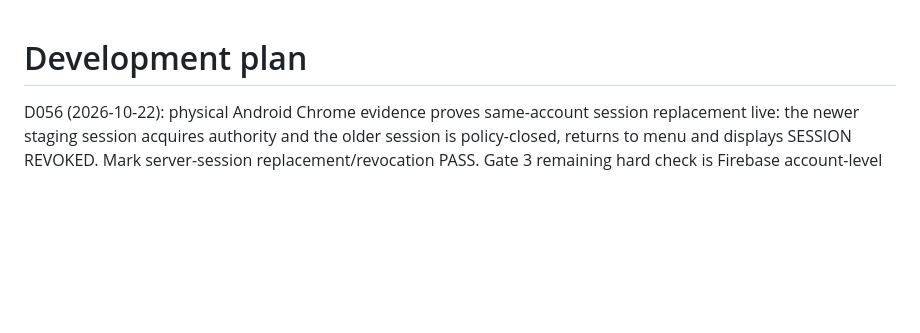
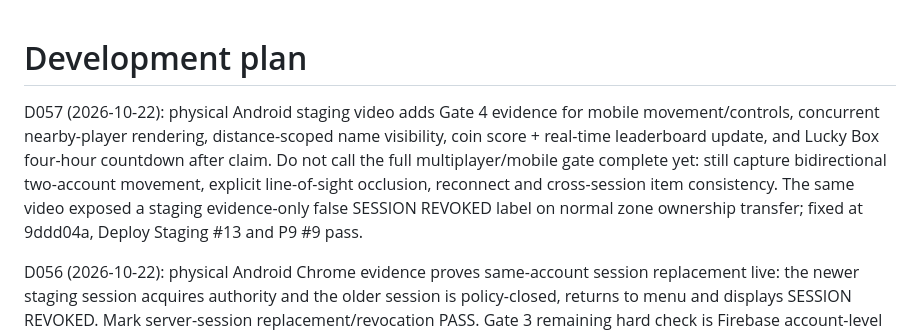
Before and after one commit to jtkmanga/GPT-VOXEL-3D, a Markdown page: docs/development/PLAN.md, the part around the change. Drawn GitHub-style; blank space fills up the shorter version.

```diff
--- a/docs/development/PLAN.md
+++ b/docs/development/PLAN.md
@@ -1,4 +1,13 @@
 # Development plan
+
+D057 (2026-10-22): physical Android staging video adds Gate 4 evidence for
+mobile movement/controls, concurrent nearby-player rendering, distance-scoped
+name visibility, coin score + real-time leaderboard update, and Lucky Box
+four-hour countdown after claim. Do not call the full multiplayer/mobile gate
+complete yet: still capture bidirectional two-account movement, explicit
+line-of-sight occlusion, reconnect and cross-session item consistency. The same
+video exposed a staging evidence-only false SESSION REVOKED label on normal zone
+ownership transfer; fixed at 9ddd04a, Deploy Staging #13 and P9 #9 pass.
 
 D056 (2026-10-22): physical Android Chrome evidence proves same-account
 session replacement live: the newer staging session acquires authority and the
```
Also changed, not shown: docs/development/RELEASE_GATES.md (+27 -0 lines), docs/development/STATE.md (+30 -0 lines).
